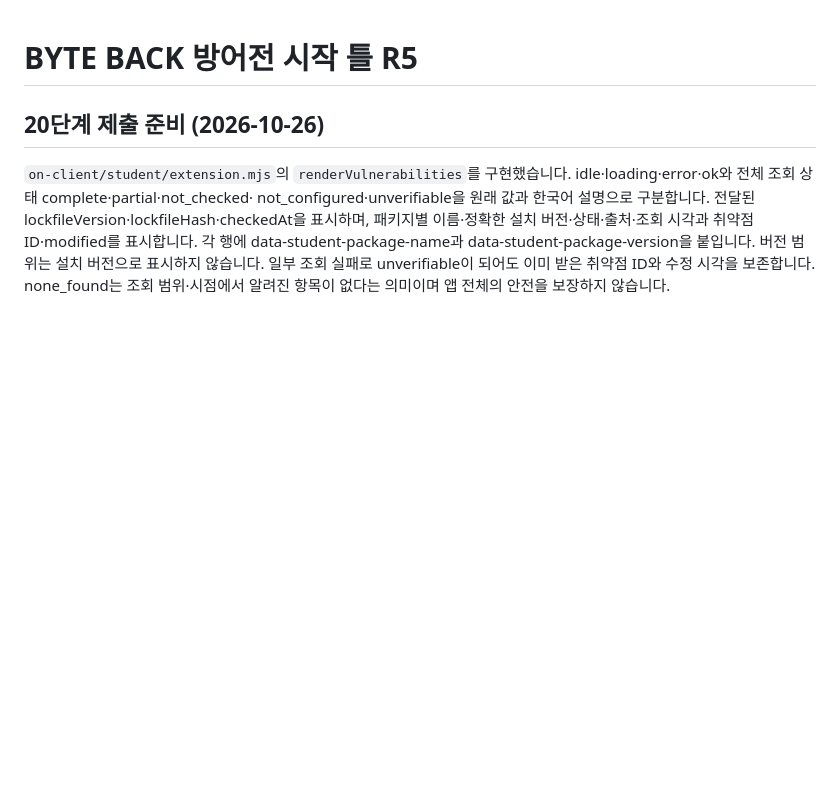
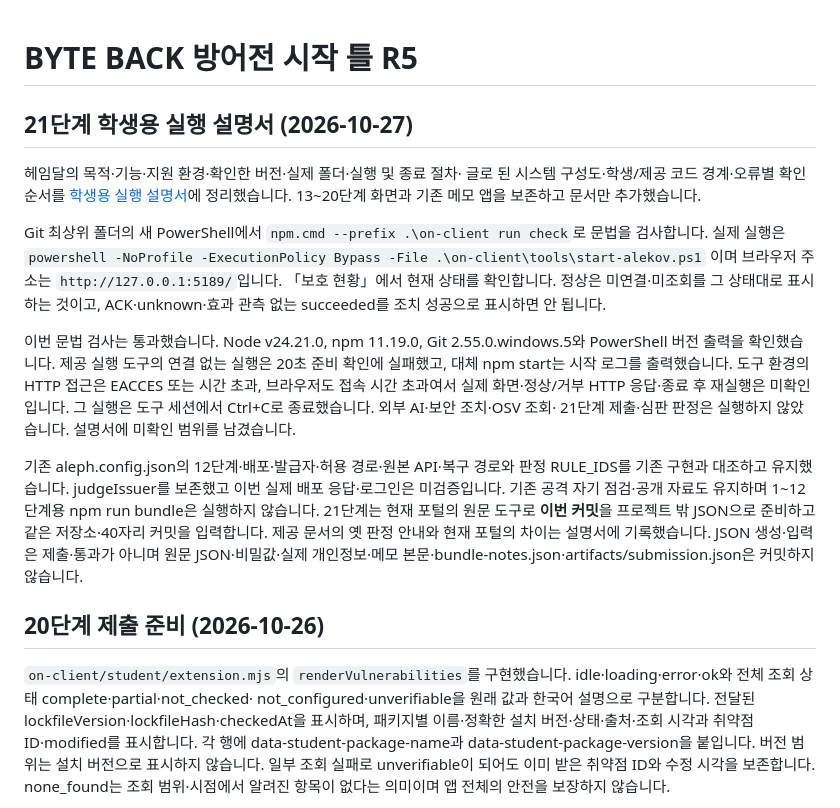
Before and after one commit to RockCandy444/choi-bujang-secret-vault, a Markdown page: README.md, the part around the change. Rendered like a GitHub page; blank space fills up the shorter version.

Commit message:
Document stage 21 student runbook and system architecture

```diff
--- a/README.md
+++ b/README.md
@@ -1,4 +1,35 @@
 # BYTE BACK 방어전 시작 틀 R5
+
+## 21단계 학생용 실행 설명서 (2026-10-27)
+
+헤임달의 목적·기능·지원 환경·확인한 버전·실제 폴더·실행 및 종료 절차·
+글로 된 시스템 구성도·학생/제공 코드 경계·오류별 확인 순서를
+[학생용 실행 설명서](docs/STUDENT_RUNBOOK.md)에 정리했습니다.
+13~20단계 화면과 기존 메모 앱을 보존하고 문서만 추가했습니다.
+
+Git 최상위 폴더의 새 PowerShell에서
+`npm.cmd --prefix .\on-client run check`로 문법을 검사합니다. 실제 실행은
+`powershell -NoProfile -ExecutionPolicy Bypass -File .\on-client\tools\start-alekov.ps1`
+이며 브라우저 주소는 `http://127.0.0.1:5189/`입니다. 「보호 현황」에서
+현재 상태를 확인합니다. 정상은 미연결·미조회를 그 상태대로 표시하는 것이고,
+ACK·unknown·효과 관측 없는 succeeded를 조치 성공으로 표시하면 안 됩니다.
+
+이번 문법 검사는 통과했습니다. Node v24.21.0, npm 11.19.0,
+Git 2.55.0.windows.5와 PowerShell 버전 출력을 확인했습니다. 제공 실행 도구의
+연결 없는 실행은 20초 준비 확인에 실패했고, 대체 npm start는 시작 로그를
+출력했습니다. 도구 환경의 HTTP 접근은 EACCES 또는 시간 초과, 브라우저도
+접속 시간 초과여서 실제 화면·정상/거부 HTTP 응답·종료 후 재실행은 미확인입니다.
+그 실행은 도구 세션에서 Ctrl+C로 종료했습니다. 외부 AI·보안 조치·OSV 조회·
+21단계 제출·심판 판정은 실행하지 않았습니다. 설명서에 미확인 범위를 남겼습니다.
+
+기존 aleph.config.json의 12단계·배포·발급자·허용 경로·원본 API·복구 경로와
+판정 RULE_IDS를 기존 구현과 대조하고 유지했습니다. judgeIssuer를 보존했고
+이번 실제 배포 응답·로그인은 미검증입니다. 기존 공격 자기 점검·공개 자료도
+유지하며 1~12단계용 npm run bundle은 실행하지 않습니다. 21단계는 현재 포털의
+원문 도구로 **이번 커밋**을 프로젝트 밖 JSON으로 준비하고 같은 저장소·40자리
+커밋을 입력합니다. 제공 문서의 옛 판정 안내와 현재 포털의 차이는 설명서에
+기록했습니다. JSON 생성·입력은 제출·통과가 아니며 원문 JSON·비밀값·실제
+개인정보·메모 본문·bundle-notes.json·artifacts/submission.json은 커밋하지 않습니다.
 
 ## 20단계 제출 준비 (2026-10-26)
 
```
Also changed, not shown: docs/STUDENT_RUNBOOK.md (added, +231 -0 lines).
